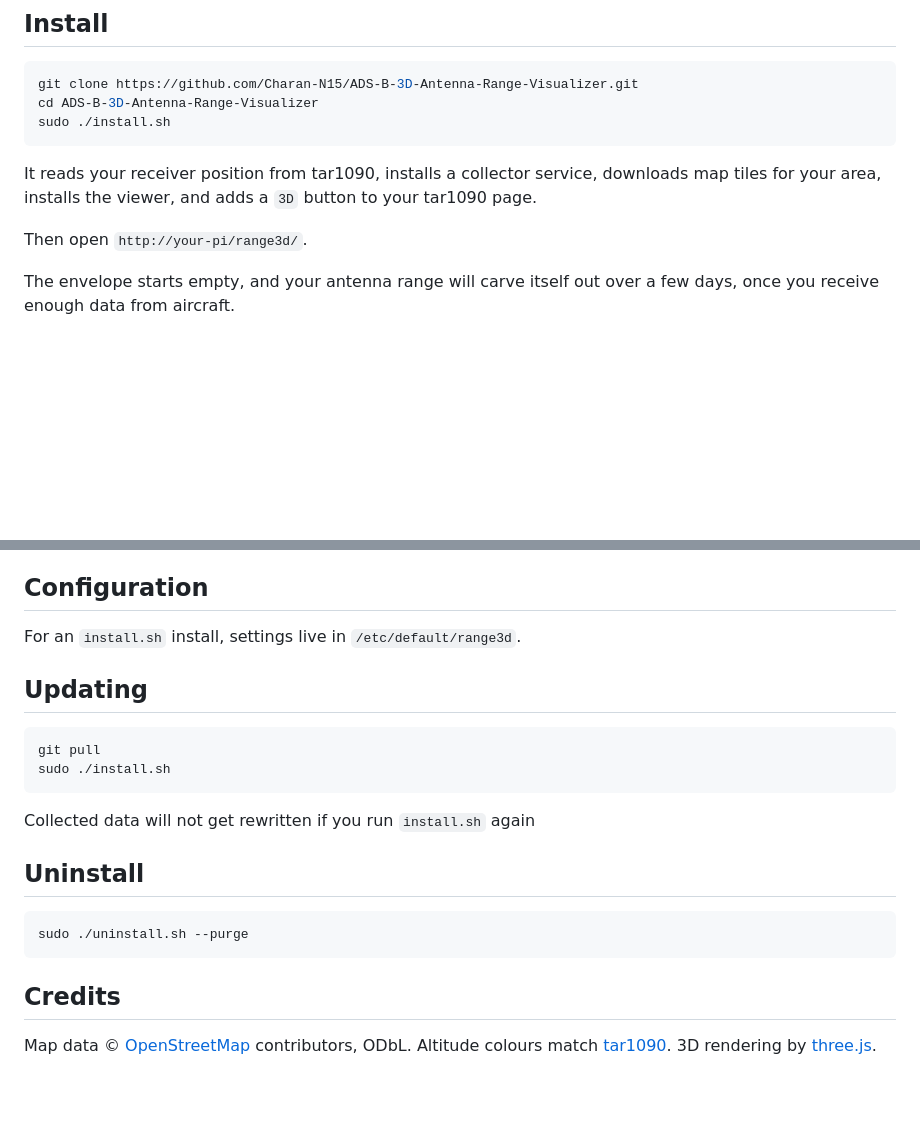
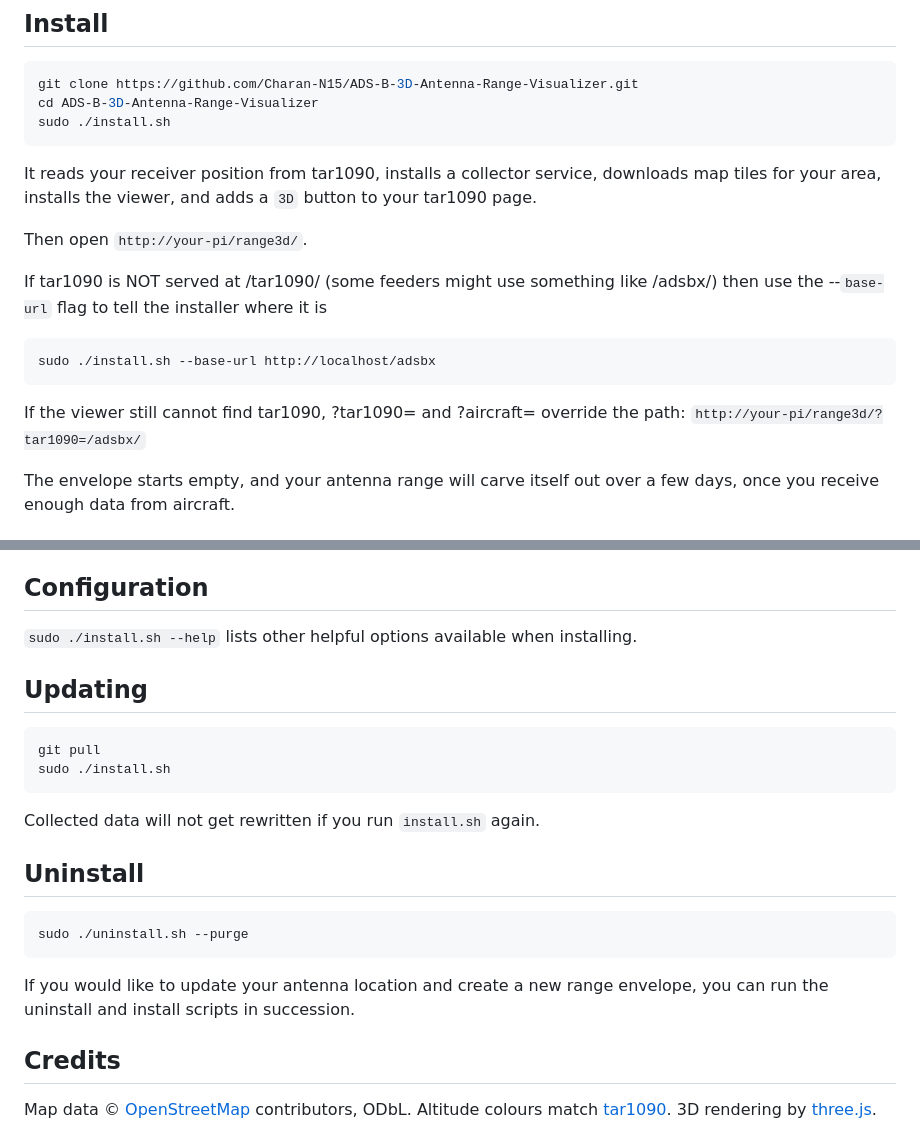
Before and after one commit to Charan-N15/ADS-B-3D-Antenna-Range-Visualizer, a Markdown page: README.md, 2 parts joined by grey strips. Rendered like a GitHub page; blank space fills up the shorter version.

Commit message:
readme changes to show config options

````diff
--- a/README.md
+++ b/README.md
@@ -45,6 +45,14 @@ It reads your receiver position from tar1090, installs a collector service, down
 
 Then open `http://your-pi/range3d/`.
 
+If tar1090 is NOT served at /tar1090/ (some feeders might use something like /adsbx/) then use the --`base-url` flag to tell the installer where it is
+```
+sudo ./install.sh --base-url http://localhost/adsbx
+```
+
+If the viewer still cannot find tar1090, ?tar1090= and ?aircraft= override the path:
+`http://your-pi/range3d/?tar1090=/adsbx/`
+
 The envelope starts empty, and your antenna range will carve itself out over a few days, once you receive enough data from aircraft.
 
 ## Docker
@@ -79,7 +87,7 @@ The `3D` button is not added in this mode, because tar1090's files belong to the
 
 ## Configuration
 
-For an `install.sh` install, settings live in `/etc/default/range3d`.
+`sudo ./install.sh --help` lists other helpful options available when installing.
 
 ## Updating
 
@@ -88,13 +96,15 @@ git pull
 sudo ./install.sh
 ```
 
-Collected data will not get rewritten if you run `install.sh` again
+Collected data will not get rewritten if you run `install.sh` again.
 
 ## Uninstall
 
 ```bash
 sudo ./uninstall.sh --purge
 ```
+
+If you would like to update your antenna location and create a new range envelope, you can run the uninstall and install scripts in succession.
 
 ## Credits
 
````
